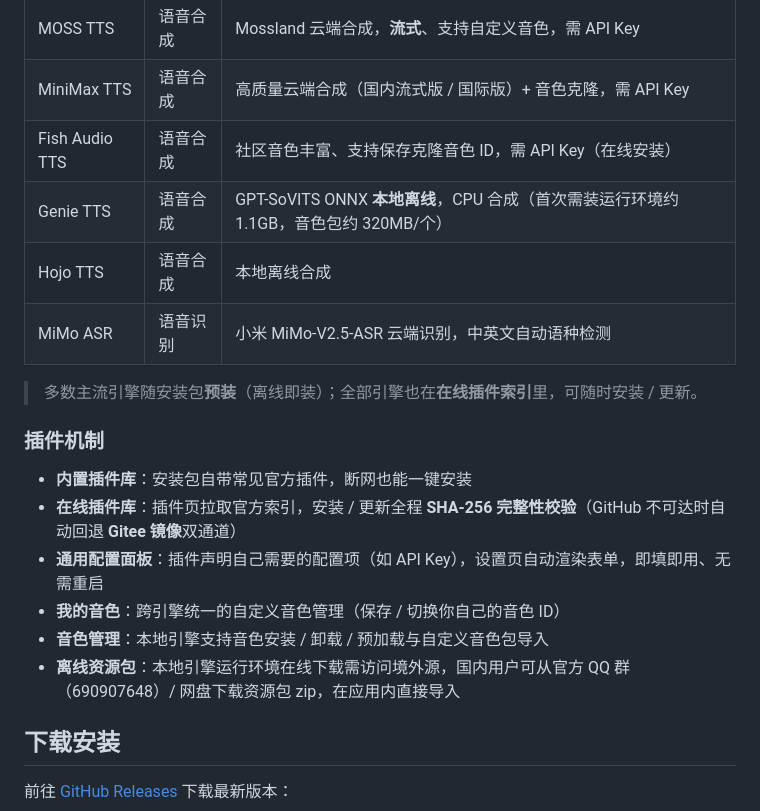
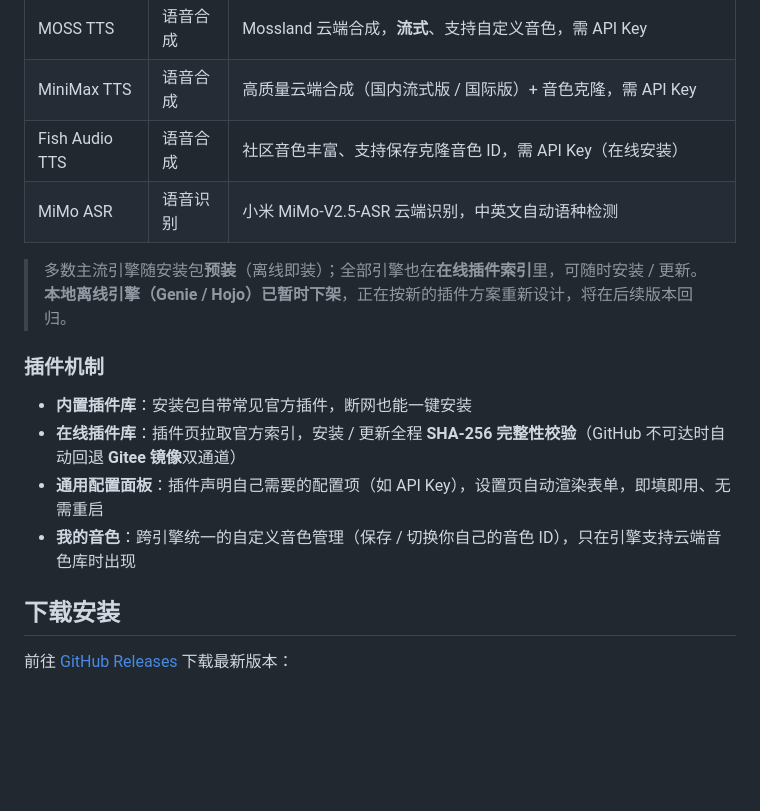
Before and after one commit to Mr-Shaw-Yihan/TTSassist, a Markdown page: README.md, the part around one of its changes. Drawn GitHub-style; blank space fills up the shorter version.

```diff
--- a/README.md
+++ b/README.md
@@ -27,20 +27,17 @@
 | MOSS TTS | 语音合成 | Mossland 云端合成，**流式**、支持自定义音色，需 API Key |
 | MiniMax TTS | 语音合成 | 高质量云端合成（国内流式版 / 国际版）+ 音色克隆，需 API Key |
 | Fish Audio TTS | 语音合成 | 社区音色丰富、支持保存克隆音色 ID，需 API Key（在线安装） |
-| Genie TTS | 语音合成 | GPT-SoVITS ONNX **本地离线**，CPU 合成（首次需装运行环境约 1.1GB，音色包约 320MB/个） |
-| Hojo TTS | 语音合成 | 本地离线合成 |
 | MiMo ASR | 语音识别 | 小米 MiMo-V2.5-ASR 云端识别，中英文自动语种检测 |
 
 > 多数主流引擎随安装包**预装**（离线即装）；全部引擎也在**在线插件索引**里，可随时安装 / 更新。
+> **本地离线引擎（Genie / Hojo）已暂时下架**，正在按新的插件方案重新设计，将在后续版本回归。
 
 ### 插件机制
 
 - **内置插件库**：安装包自带常见官方插件，断网也能一键安装
 - **在线插件库**：插件页拉取官方索引，安装 / 更新全程 **SHA-256 完整性校验**（GitHub 不可达时自动回退 **Gitee 镜像**双通道）
 - **通用配置面板**：插件声明自己需要的配置项（如 API Key），设置页自动渲染表单，即填即用、无需重启
-- **我的音色**：跨引擎统一的自定义音色管理（保存 / 切换你自己的音色 ID）
-- **音色管理**：本地引擎支持音色安装 / 卸载 / 预加载与自定义音色包导入
-- **离线资源包**：本地引擎运行环境在线下载需访问境外源，国内用户可从官方 QQ 群（690907648）/ 网盘下载资源包 zip，在应用内直接导入
+- **我的音色**：跨引擎统一的自定义音色管理（保存 / 切换你自己的音色 ID），只在引擎支持云端音色库时出现
 
 ## 下载安装
 
```
Also changed, not shown: other parts of README.md (+20 -4 lines), release-notes.md (+13 -3 lines).
